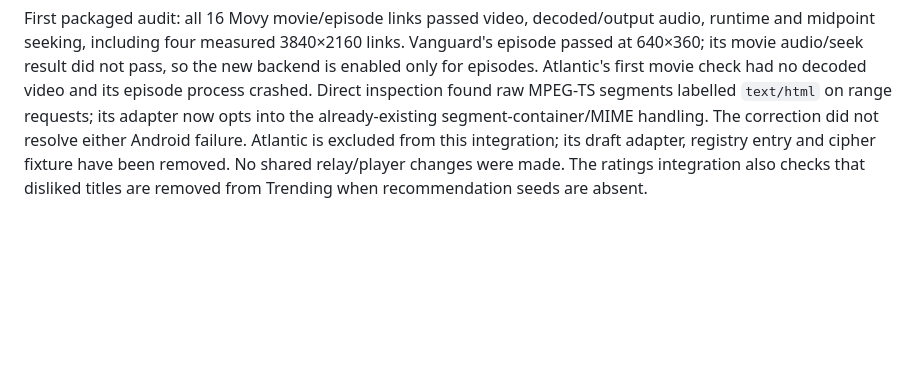
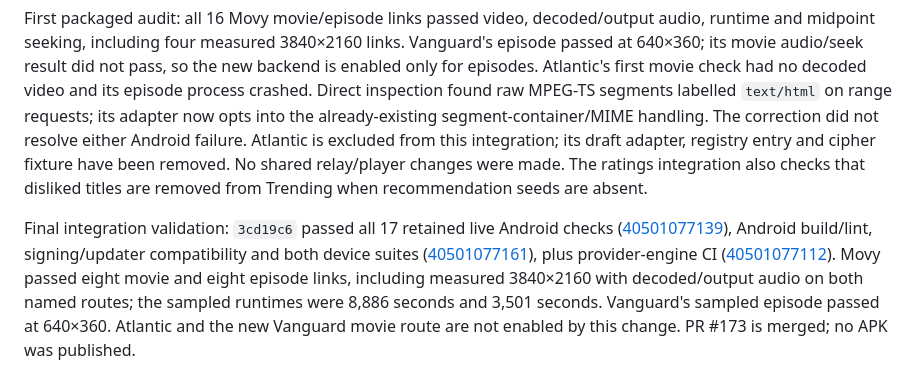
Before and after one commit to billyke2000s/moviehub, a Markdown page: TESTING.md, the part around the change. GitHub-like rendering; blank space fills up the shorter version.

Commit message:
Record the merged source integration and final Android results

```diff
--- a/TESTING.md
+++ b/TESTING.md
@@ -665,3 +665,5 @@ Earlier representative Inception desktop checks decoded Movy Boise/Miami at 3840
 The existing opt-in Android live audit now also runs for these adapters on PRs, checks movie and exact-episode sources independently, and requires every selected returned link plus every named delivery route to pass. Its source-name filter affects only the audit. Build/lint, device fixtures and live Android results must be read from the integration PR; no physical-TV claim is made.
 
 First packaged audit: all 16 Movy movie/episode links passed video, decoded/output audio, runtime and midpoint seeking, including four measured 3840×2160 links. Vanguard's episode passed at 640×360; its movie audio/seek result did not pass, so the new backend is enabled only for episodes. Atlantic's first movie check had no decoded video and its episode process crashed. Direct inspection found raw MPEG-TS segments labelled `text/html` on range requests; its adapter now opts into the already-existing segment-container/MIME handling. The correction did not resolve either Android failure. Atlantic is excluded from this integration; its draft adapter, registry entry and cipher fixture have been removed. No shared relay/player changes were made. The ratings integration also checks that disliked titles are removed from Trending when recommendation seeds are absent.
+
+Final integration validation: `3cd19c6` passed all 17 retained live Android checks ([40501077139](https://github.com/billyke2000s/moviehub/actions/runs/40501077139)), Android build/lint, signing/updater compatibility and both device suites ([40501077161](https://github.com/billyke2000s/moviehub/actions/runs/40501077161)), plus provider-engine CI ([40501077112](https://github.com/billyke2000s/moviehub/actions/runs/40501077112)). Movy passed eight movie and eight episode links, including measured 3840×2160 with decoded/output audio on both named routes; the sampled runtimes were 8,886 seconds and 3,501 seconds. Vanguard's sampled episode passed at 640×360. Atlantic and the new Vanguard movie route are not enabled by this change. PR #173 is merged; no APK was published.
```
Also changed, not shown: STATUS.md (+2 -2 lines).
